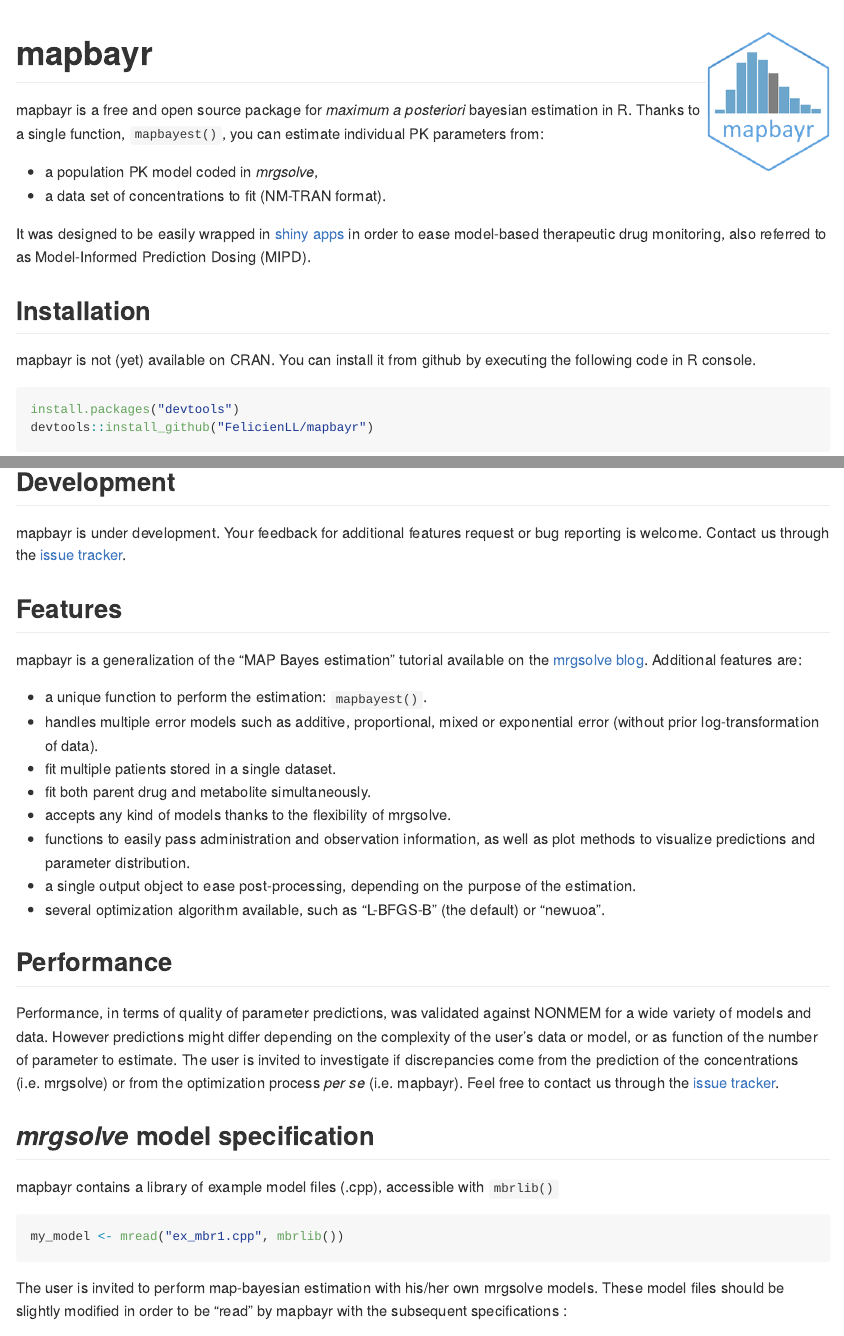
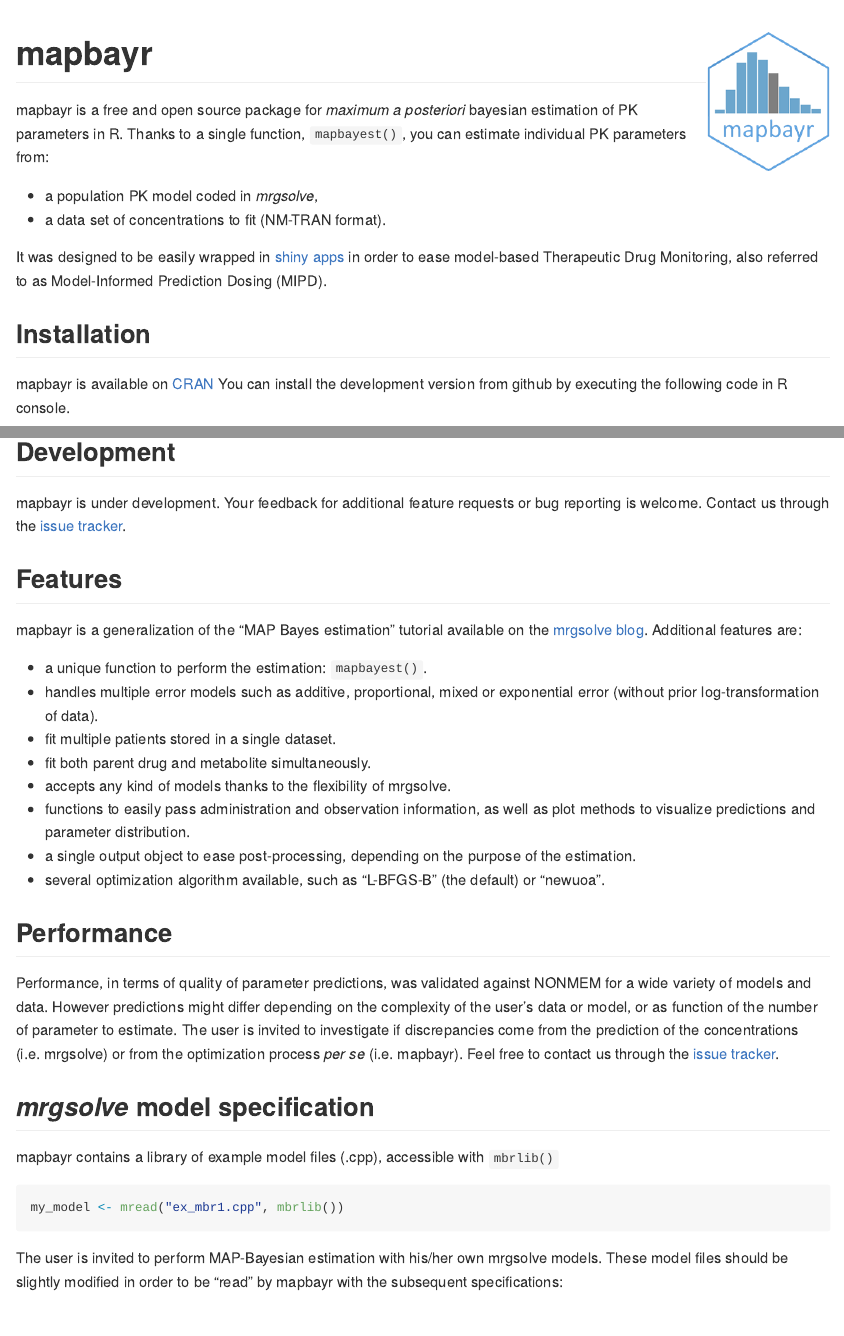
Before and after one commit to FelicienLL/mapbayr, an R Markdown document (README.Rmd): the page in a window 1100 px wide, from its top, and a second part further down, joined at a grey line. The pictures show the output file README.md that the author committed with the source, drawn offline in the style of GitHub; long lines of code are wrapped; badge pictures from the web are left out.

Commit message:
update after CRAN release and typos.

````diff
--- a/README.Rmd
+++ b/README.Rmd
@@ -19,19 +19,19 @@ library(knitr)
 # mapbayr <img align="right" src = "inst/logo.png" width="135px">
 
 <!-- badges: start -->
-[![CRAN status](https://www.r-pkg.org/badges/version/mapbayr)](https://CRAN.R-project.org/package=mapbayr)
+[![CRAN status](https://www.r-pkg.org/badges/version-last-release/mapbayr)](https://CRAN.R-project.org/package=mapbayr)
 <!-- badges: end -->
 
-mapbayr is a free and open source package for *maximum a posteriori* bayesian estimation in R. Thanks to a single function, `mapbayest()`, you can estimate individual PK parameters from:
+mapbayr is a free and open source package for *maximum a posteriori* bayesian estimation of PK parameters in R. Thanks to a single function, `mapbayest()`, you can estimate individual PK parameters from:
 
 * a population PK model coded in *mrgsolve*,
 * a data set of concentrations to fit (NM-TRAN format).
 
-It was designed to be easily wrapped in [shiny apps](https://shiny.rstudio.com/) in order to ease model-based therapeutic drug monitoring, also referred to as Model-Informed Prediction Dosing (MIPD).
+It was designed to be easily wrapped in [shiny apps](https://github.com/FelicienLL/mapbayr-shiny) in order to ease model-based Therapeutic Drug Monitoring, also referred to as Model-Informed Prediction Dosing (MIPD).
 
 ## Installation
 
-mapbayr is not (yet) available on CRAN. You can install it from github by executing the following code in R console.
+mapbayr is available on [CRAN](https://CRAN.R-project.org/package=mapbayr) You can install the development version from github by executing the following code in R console.
 
 ```{r, eval = F}
 install.packages("devtools")
@@ -152,7 +152,7 @@ my_est %>%
 
 ## Development
 
-mapbayr is under development. Your feedback for additional features request or bug reporting is welcome. Contact us through the [issue tracker](https://github.com/FelicienLL/mapbayr/issues).
+mapbayr is under development. Your feedback for additional feature requests or bug reporting is welcome. Contact us through the [issue tracker](https://github.com/FelicienLL/mapbayr/issues).
 
 ## Features
 
@@ -178,7 +178,7 @@ mapbayr contains a library of example model files (.cpp), accessible with `mbrli
 my_model <- mread("ex_mbr1.cpp", mbrlib())
 ```
 
-The user is invited to perform map-bayesian estimation with his/her own mrgsolve models. These model files should be slightly modified in order to be "read" by mapbayr with the subsequent specifications :
+The user is invited to perform MAP-Bayesian estimation with his/her own mrgsolve models. These model files should be slightly modified in order to be "read" by mapbayr with the subsequent specifications:
 
 ### 1.  `$PARAM` block
 #### 1.1 ETA specifications
````
Also changed, not shown: README.md, README.Rmd (4 more changed lines).
